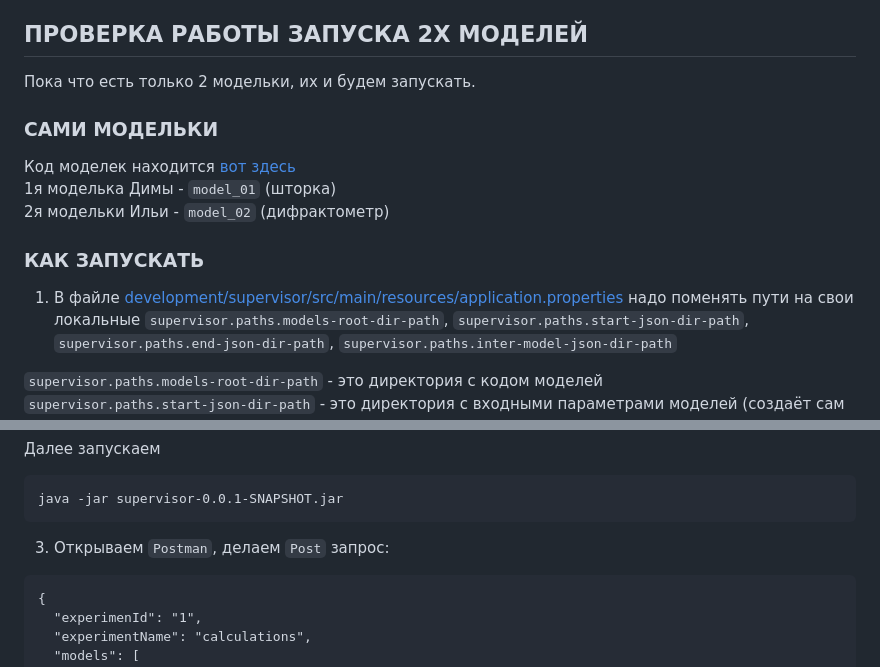
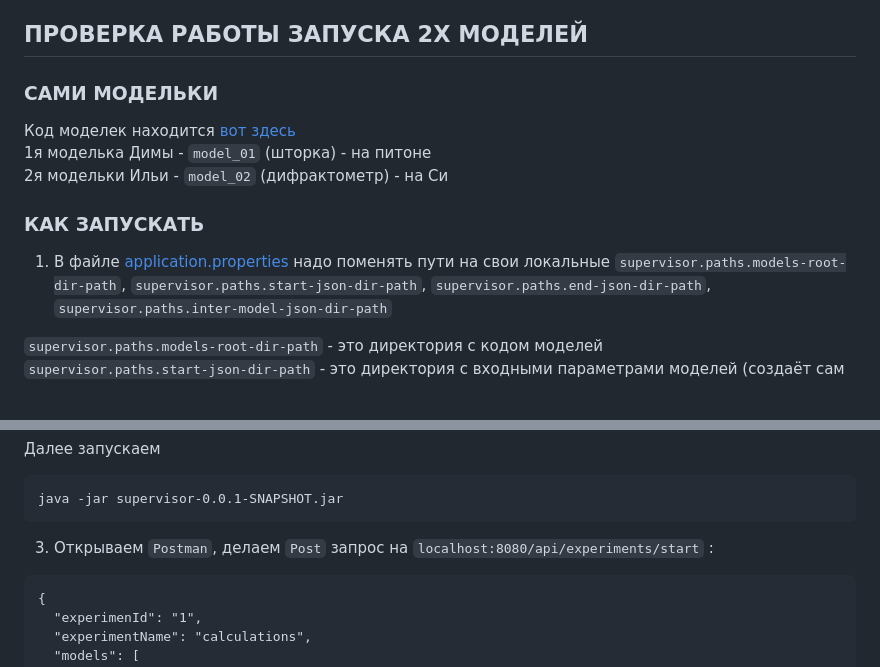
Before and after one commit to DaryaEvd/skif_platform, a Markdown page: development/supervisor/README.md, 2 parts joined by grey strips. Drawn GitHub-style.

````diff
--- a/development/supervisor/README.md
+++ b/development/supervisor/README.md
@@ -14,16 +14,14 @@
 
 ## ПРОВЕРКА РАБОТЫ ЗАПУСКА 2Х МОДЕЛЕЙ
 
-Пока что есть только 2 модельки, их и будем запускать.
-
 ### САМИ МОДЕЛЬКИ
-Код моделек находится [вот здесь](supervisor/models)
-1я моделька Димы - `model_01` (шторка)
-2я модельки Ильи - `model_02` (дифрактометр)
+Код моделек находится [вот здесь](models)
+1я моделька Димы - `model_01` (шторка) - на питоне
+2я модельки Ильи - `model_02` (дифрактометр) - на Си
 
 ### КАК ЗАПУСКАТЬ
 
-1. В файле [development/supervisor/src/main/resources/application.properties](supervisor/src/main/resources/application.properties)
+1. В файле [application.properties](src/main/resources/application.properties)
 надо поменять пути на свои локальные
 `supervisor.paths.models-root-dir-path`, `supervisor.paths.start-json-dir-path`, `supervisor.paths.end-json-dir-path`, `supervisor.paths.inter-model-json-dir-path`
 
@@ -46,7 +44,7 @@ cd build/libs
 java -jar supervisor-0.0.1-SNAPSHOT.jar
 ```
 
-3. Открываем `Postman`, делаем `Post` запрос:
+3. Открываем `Postman`, делаем `Post` запрос на `localhost:8080/api/experiments/start` :
 ```
 {
   "experimenId": "1",
````
